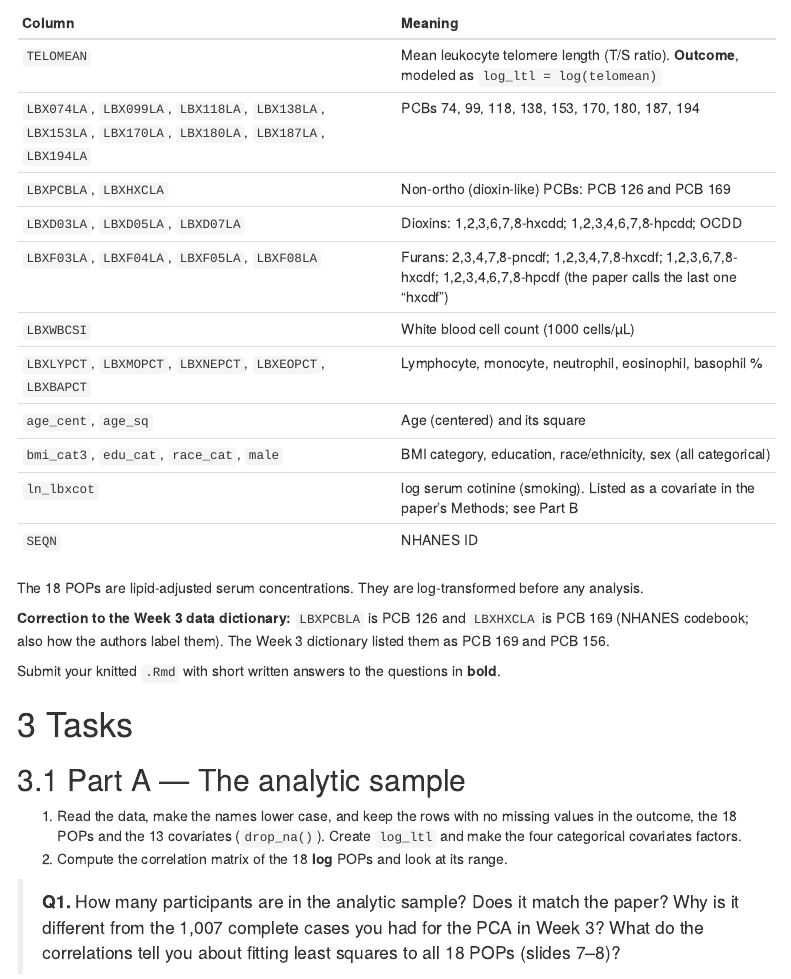
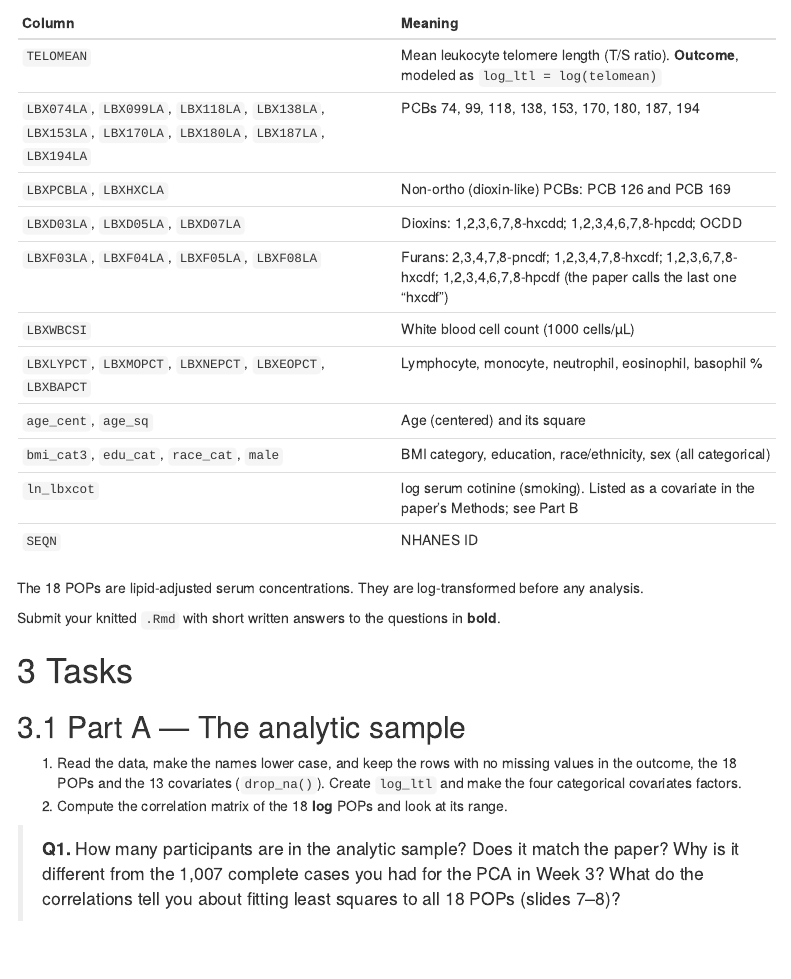
Before and after one commit to xindyhu/pubh6010-statistical-machine-learning, an R Markdown document (week7/lecture07_exercise_PCR_PLSR.Rmd): the page in a window 1100 px wide, from 1480 px down. Rendered offline with R 4.5, knitr and Pandoc, with nearby package versions; menus at the side of the page are left out.

```diff
--- a/week7/lecture07_exercise_PCR_PLSR.Rmd
+++ b/week7/lecture07_exercise_PCR_PLSR.Rmd
@@ -70,8 +70,6 @@
 | `SEQN` | NHANES ID |
 
 The 18 POPs are lipid-adjusted serum concentrations. They are log-transformed before any analysis.
-
-**Correction to the Week 3 data dictionary:** `LBXPCBLA` is PCB 126 and `LBXHXCLA` is PCB 169 (NHANES codebook; also how the authors label them). The Week 3 dictionary listed them as PCB 169 and PCB 156.
 
 Submit your knitted `.Rmd` with short written answers to the questions in **bold**.
 
```
